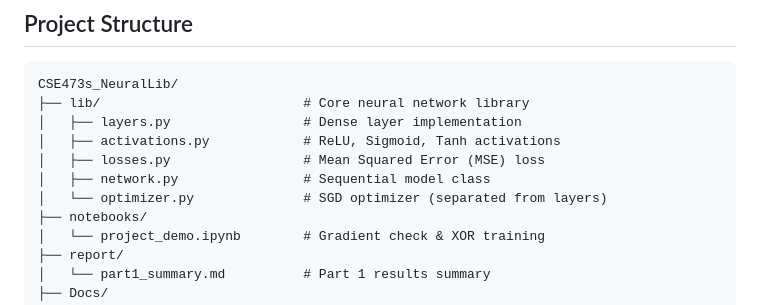
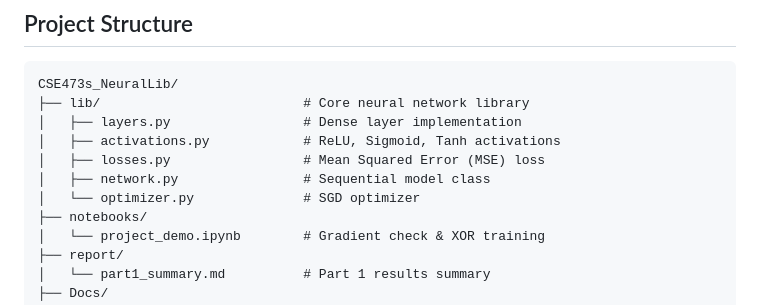
Before and after one commit to Elmala7/CSE473s_NeuralLib, a Markdown page: README.md, the part around the change. Drawn GitHub-style.

Commit message:
Part 1 Complete

```diff
--- a/README.md
+++ b/README.md
@@ -22,7 +22,7 @@ CSE473s_NeuralLib/
 │   ├── activations.py            # ReLU, Sigmoid, Tanh activations
 │   ├── losses.py                 # Mean Squared Error (MSE) loss
 │   ├── network.py                # Sequential model class
-│   └── optimizer.py              # SGD optimizer (separated from layers)
+│   └── optimizer.py              # SGD optimizer
 ├── notebooks/
 │   └── project_demo.ipynb        # Gradient check & XOR training
 ├── report/
```
